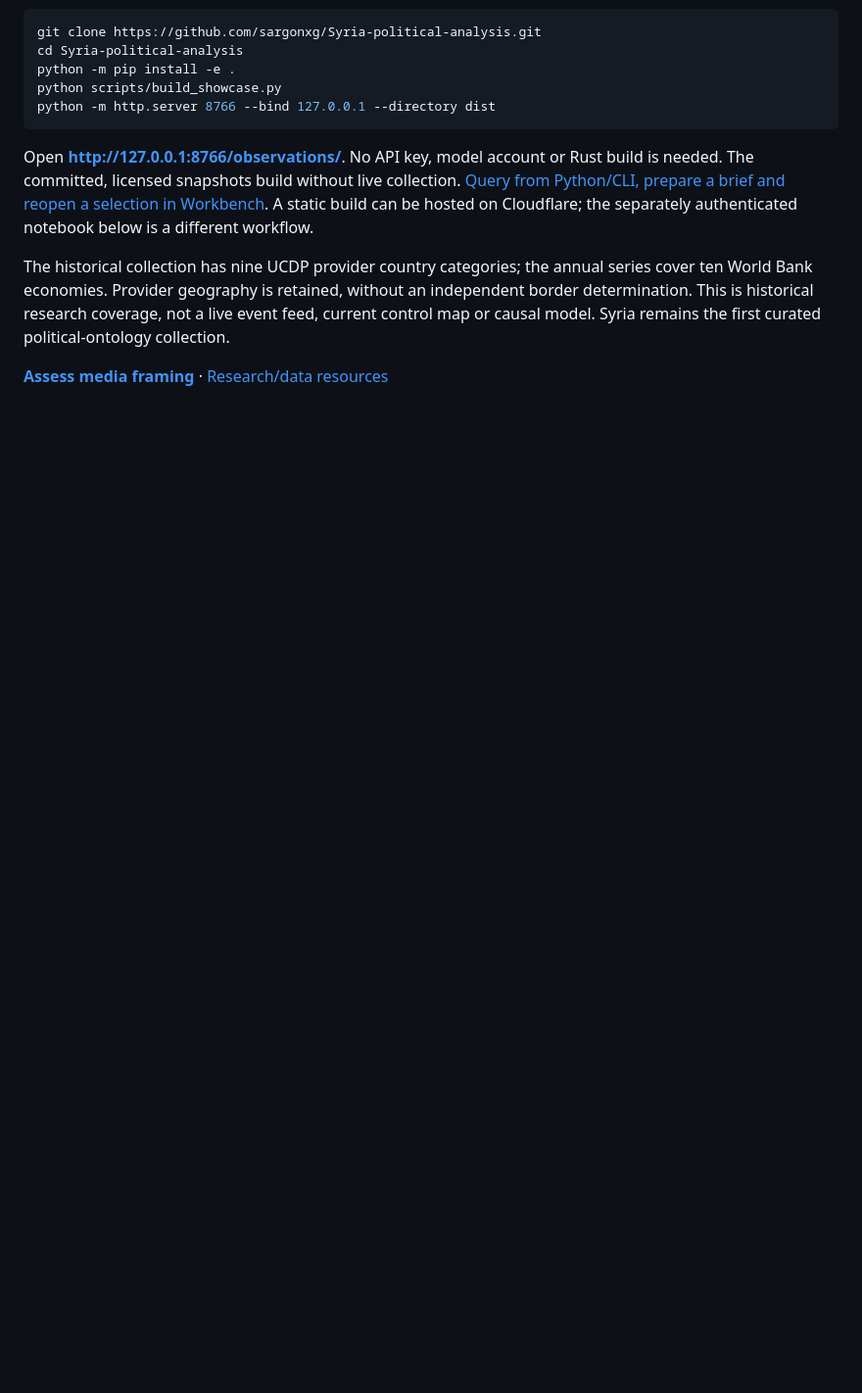
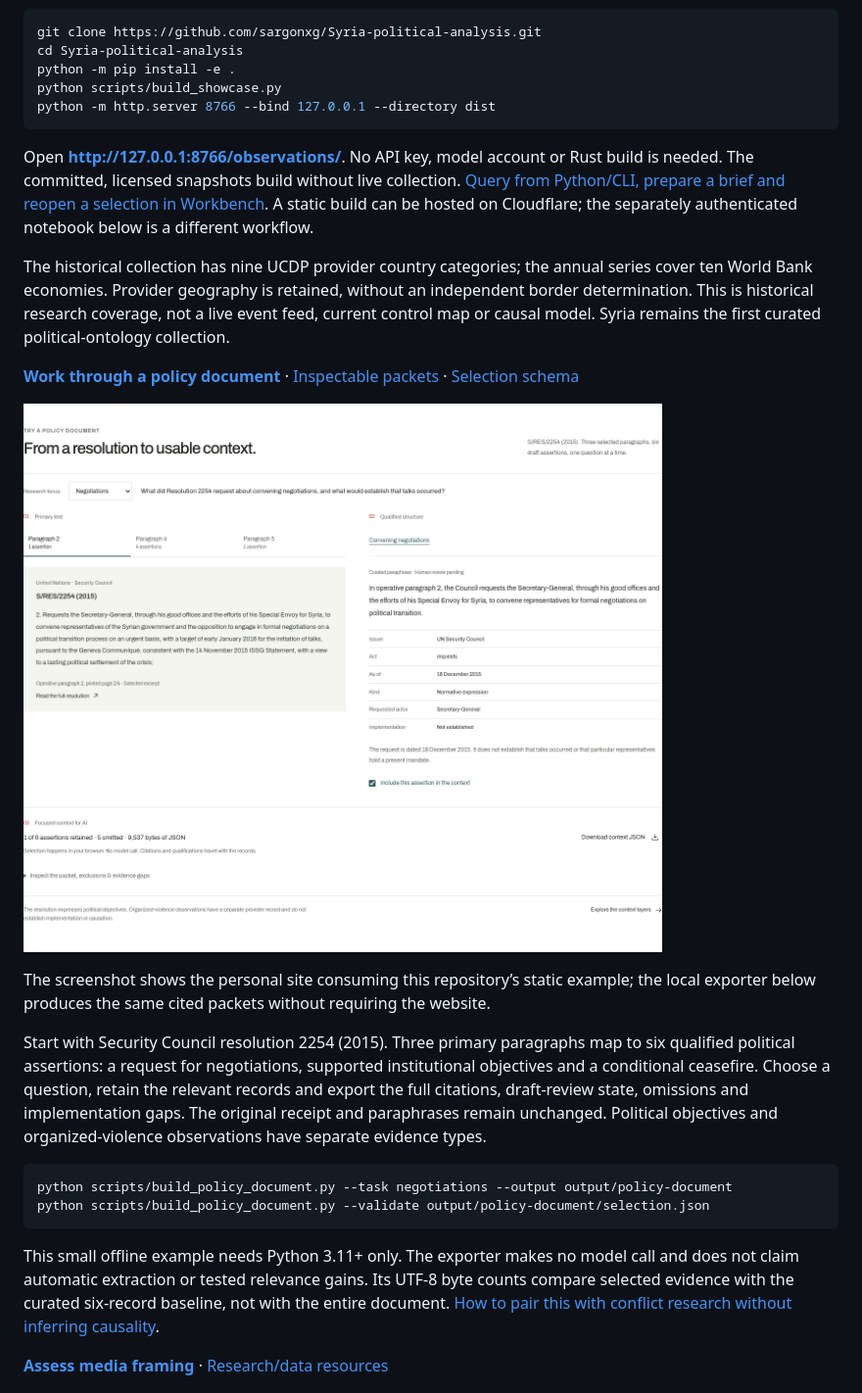
Before and after one commit to sargonxg/Syria-political-analysis, a Markdown page: README.md, the part around one of its changes. Shown at 98% size. Drawn GitHub-style; pictures changed too: docs/images/policy-document-lab.png (added); blank space fills up the shorter version.

Commit message:
Add a source-qualified policy-document selection workflow

````diff
--- a/README.md
+++ b/README.md
@@ -25,6 +23,21 @@ python -m http.server 8766 --bind 127.0.0.1 --directory dist
 Open **http://127.0.0.1:8766/observations/**. No API key, model account or Rust build is needed. The committed, licensed snapshots build without live collection. [Query from Python/CLI, prepare a brief and reopen a selection in Workbench](docs/historical-atlas.md). A static build can be hosted on Cloudflare; the separately authenticated notebook below is a different workflow.
 
 The historical collection has nine UCDP provider country categories; the annual series cover ten World Bank economies. Provider geography is retained, without an independent border determination. This is historical research coverage, not a live event feed, current control map or causal model. Syria remains the first curated political-ontology collection.
+
+**[Work through a policy document](docs/policy-document.md)** · [Inspectable packets](examples/policy-document/) · [Selection schema](schemas/policy_document_selection.schema.json)
+
+![Actual personal-site policy walkthrough: primary paragraph, qualified assertion and downloadable selection](docs/images/policy-document-lab.png)
+
+The screenshot shows the personal site consuming this repository’s static example; the local exporter below produces the same cited packets without requiring the website.
+
+Start with Security Council resolution 2254 (2015). Three primary paragraphs map to six qualified political assertions: a request for negotiations, supported institutional objectives and a conditional ceasefire. Choose a question, retain the relevant records and export the full citations, draft-review state, omissions and implementation gaps. The original receipt and paraphrases remain unchanged. Political objectives and organized-violence observations have separate evidence types.
+
+```sh
+python scripts/build_policy_document.py --task negotiations --output output/policy-document
+python scripts/build_policy_document.py --validate output/policy-document/selection.json
+```
+
+This small offline example needs Python 3.11+ only. The exporter makes no model call and does not claim automatic extraction or tested relevance gains. Its UTF-8 byte counts compare selected evidence with the curated six-record baseline, not with the entire document. [How to pair this with conflict research without inferring causality](docs/policy-document.md#political-developments-and-conflict-observations).
 
 **[Assess media framing](docs/media-assessment.md)** · [Research/data resources](data/sources/resources.json)
 
````
Also changed, not shown: other parts of README.md (+1 -3 lines), docs/policy-document.md (added, +169 -0 lines), docs/storage-profile.md (added, +57 -0 lines), examples/policy-document/README.md (added, +22 -0 lines), 9 other files.
